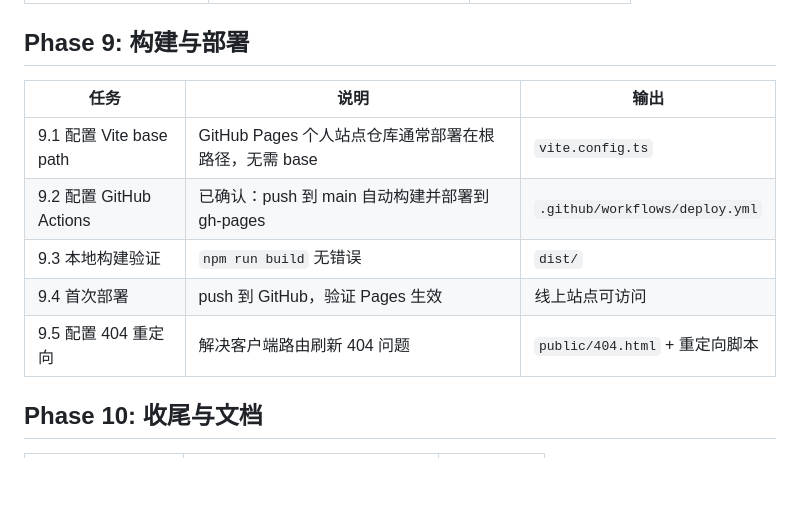
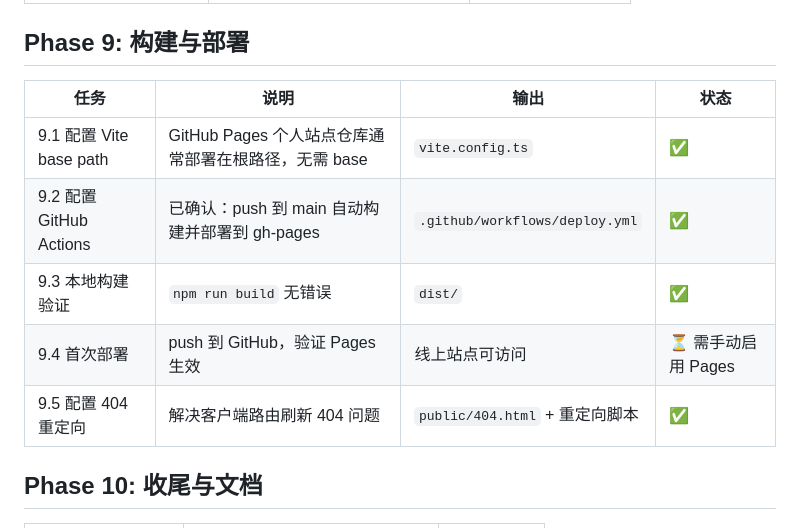
Before and after one commit to BornfreeYan/BornfreeYan.github.io, a Markdown page: vibecode_log/task.md, the part around the change. GitHub-like rendering; blank space fills up the shorter version.

Commit message:
docs: update task status

```diff
--- a/vibecode_log/task.md
+++ b/vibecode_log/task.md
@@ -82,13 +82,13 @@
 
 ## Phase 9: 构建与部署
 
-| 任务 | 说明 | 输出 |
-|---|---|---|
-| 9.1 配置 Vite base path | GitHub Pages 个人站点仓库通常部署在根路径，无需 base | `vite.config.ts` |
-| 9.2 配置 GitHub Actions | 已确认：push 到 main 自动构建并部署到 gh-pages | `.github/workflows/deploy.yml` |
-| 9.3 本地构建验证 | `npm run build` 无错误 | `dist/` |
-| 9.4 首次部署 | push 到 GitHub，验证 Pages 生效 | 线上站点可访问 |
-| 9.5 配置 404 重定向 | 解决客户端路由刷新 404 问题 | `public/404.html` + 重定向脚本 |
+| 任务 | 说明 | 输出 | 状态 |
+|---|---|---|---|
+| 9.1 配置 Vite base path | GitHub Pages 个人站点仓库通常部署在根路径，无需 base | `vite.config.ts` | ✅ |
+| 9.2 配置 GitHub Actions | 已确认：push 到 main 自动构建并部署到 gh-pages | `.github/workflows/deploy.yml` | ✅ |
+| 9.3 本地构建验证 | `npm run build` 无错误 | `dist/` | ✅ |
+| 9.4 首次部署 | push 到 GitHub，验证 Pages 生效 | 线上站点可访问 | ⏳ 需手动启用 Pages |
+| 9.5 配置 404 重定向 | 解决客户端路由刷新 404 问题 | `public/404.html` + 重定向脚本 | ✅ |
 
 ## Phase 10: 收尾与文档
 
```
